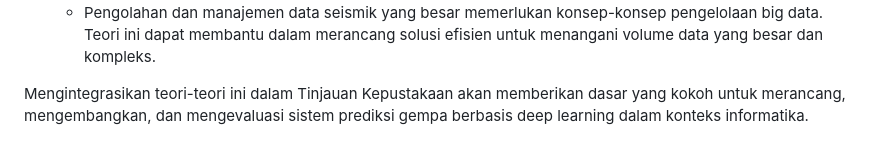
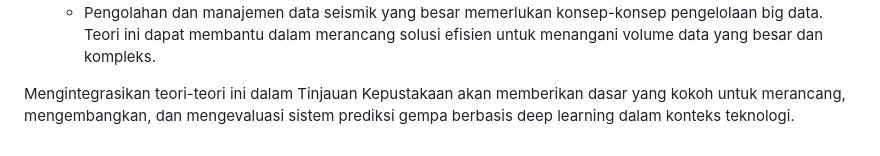
Before and after one commit to rizkyramadhan1712/RISET-INFORMATIKA-C081-RIZKY_RAMADHAN, a Markdown page: README.md, the part around the change. Drawn GitHub-style.

```diff
--- a/README.md
+++ b/README.md
@@ -84,4 +84,4 @@ Berikut beberapa research questions yang dapat diidentifikasi : <br>
    8.  *Teori Pengelolaan Big Data*
        * Pengolahan dan manajemen data seismik yang besar memerlukan konsep-konsep pengelolaan big data. Teori ini dapat membantu dalam merancang solusi efisien untuk menangani volume data yang besar dan kompleks.
 
-Mengintegrasikan teori-teori ini dalam Tinjauan Kepustakaan akan memberikan dasar yang kokoh untuk merancang, mengembangkan, dan mengevaluasi sistem prediksi gempa berbasis deep learning dalam konteks informatika.
+Mengintegrasikan teori-teori ini dalam Tinjauan Kepustakaan akan memberikan dasar yang kokoh untuk merancang, mengembangkan, dan mengevaluasi sistem prediksi gempa berbasis deep learning dalam konteks teknologi.
```
